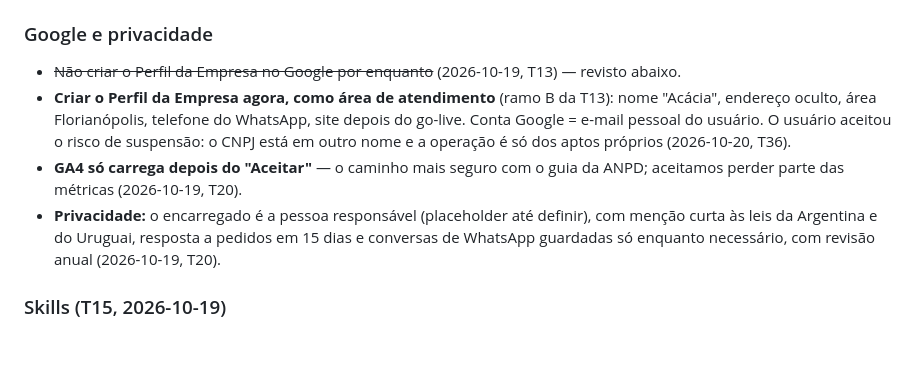
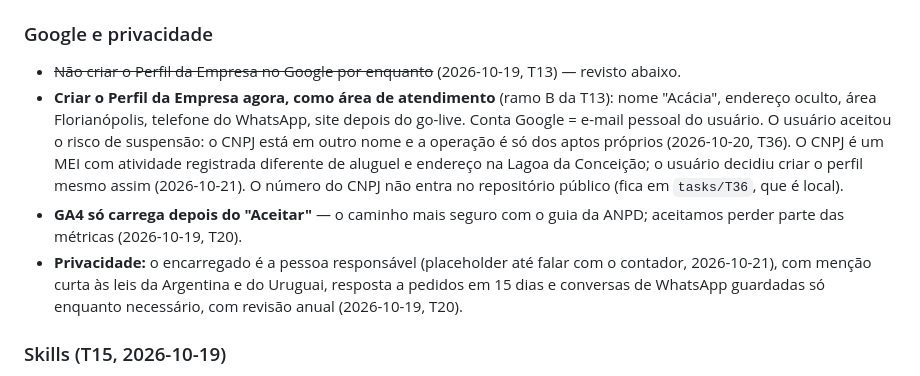
Before and after one commit to AndreyBarreto/acacia, a Markdown page: CLAUDE.md, the part around the change. Rendered like a GitHub page; blank space fills up the shorter version.

Commit message:
docs: record the Google profile decision after checking the CNPJ registry

```diff
--- a/CLAUDE.md
+++ b/CLAUDE.md
@@ -107,9 +107,9 @@ Formato: decisão — motivo (data, tarefa de origem).
 
 ### Google e privacidade
 - ~~Não criar o Perfil da Empresa no Google por enquanto~~ (2026-10-19, T13) — revisto abaixo.
-- **Criar o Perfil da Empresa agora, como área de atendimento** (ramo B da T13): nome "Acácia", endereço oculto, área Florianópolis, telefone do WhatsApp, site depois do go-live. Conta Google = e-mail pessoal do usuário. O usuário aceitou o risco de suspensão: o CNPJ está em outro nome e a operação é só dos aptos próprios (2026-10-20, T36).
+- **Criar o Perfil da Empresa agora, como área de atendimento** (ramo B da T13): nome "Acácia", endereço oculto, área Florianópolis, telefone do WhatsApp, site depois do go-live. Conta Google = e-mail pessoal do usuário. O usuário aceitou o risco de suspensão: o CNPJ está em outro nome e a operação é só dos aptos próprios (2026-10-20, T36). O CNPJ é um MEI com atividade registrada diferente de aluguel e endereço na Lagoa da Conceição; o usuário decidiu criar o perfil mesmo assim (2026-10-21). O número do CNPJ não entra no repositório público (fica em `tasks/T36`, que é local).
 - **GA4 só carrega depois do "Aceitar"** — o caminho mais seguro com o guia da ANPD; aceitamos perder parte das métricas (2026-10-19, T20).
-- **Privacidade:** o encarregado é a pessoa responsável (placeholder até definir), com menção curta às leis da Argentina e do Uruguai, resposta a pedidos em 15 dias e conversas de WhatsApp guardadas só enquanto necessário, com revisão anual (2026-10-19, T20).
+- **Privacidade:** o encarregado é a pessoa responsável (placeholder até falar com o contador, 2026-10-21), com menção curta às leis da Argentina e do Uruguai, resposta a pedidos em 15 dias e conversas de WhatsApp guardadas só enquanto necessário, com revisão anual (2026-10-19, T20).
 
 ### Skills (T15, 2026-10-19)
 - Instalar **só neste projeto** (`.claude/skills`): `astro-seo`, `playwright-skill` (só core + cli) e `terraform-style-guide`, depois de revisar o SKILL.md e os scripts de cada uma. Ficam de fora `accessibility-compliance` (o axe já cobre) e `web-design-guidelines` (baixa instruções remotas a cada uso).
```
